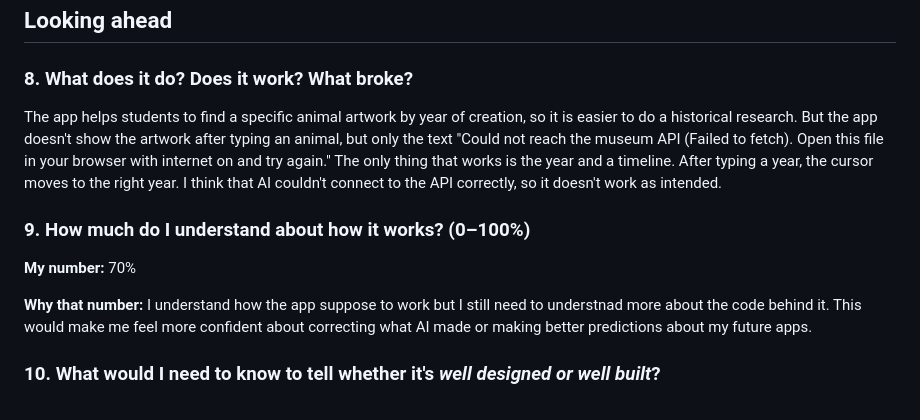
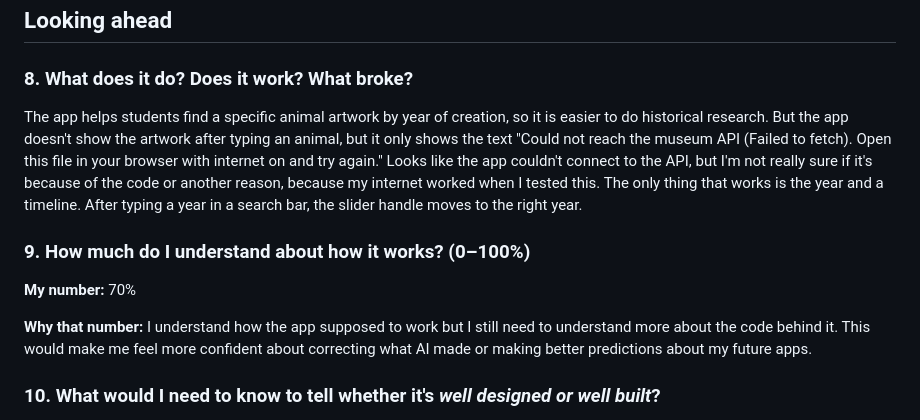
Before and after one commit to solmika/hcde310, a Markdown page: hw0/day1.md, the part around the change. Rendered like a GitHub page.

Commit message:
Add Day 1 snapshot

```diff
--- a/hw0/day1.md
+++ b/hw0/day1.md
@@ -59,7 +59,7 @@ I think that this part allows the user to click the previous and next buttons ne
 ## Looking ahead
 
 ### 8. What does it do? Does it work? What broke?
-The app helps students to find a specific animal artwork by year of creation, so it is easier to do a historical research. But the app doesn't show the artwork after typing an animal, but only the text "Could not reach the museum API (Failed to fetch). Open this file in your browser with internet on and try again." The only thing that works is the year and a timeline. After typing a year, the cursor moves to the right year. I think that AI couldn't connect to the API correctly, so it doesn't work as intended.
+The app helps students find a specific animal artwork by year of creation, so it is easier to do historical research. But the app doesn't show the artwork after typing an animal, but it only shows the text "Could not reach the museum API (Failed to fetch). Open this file in your browser with internet on and try again." Looks like the app couldn't connect to the API, but I'm not really sure if it's because of the code or another reason, because my internet worked when I tested this. The only thing that works is the year and a timeline. After typing a year in a search bar, the slider handle moves to the right year.
 
 
 ### 9. How much do I understand about how it works? (0–100%)
@@ -68,7 +68,7 @@ The app helps students to find a specific animal artwork by year of creation, so
 70%
 
 **Why that number:**
-I understand how the app suppose to work but I still need to understnad more about the code behind it. This would make me feel more confident about correcting what AI made or making better predictions about my future apps.
+I understand how the app supposed to work but I still need to understand more about the code behind it. This would make me feel more confident about correcting what AI made or making better predictions about my future apps.
 
 
 ### 10. What would I need to know to tell whether it's *well designed or well built*?
```
